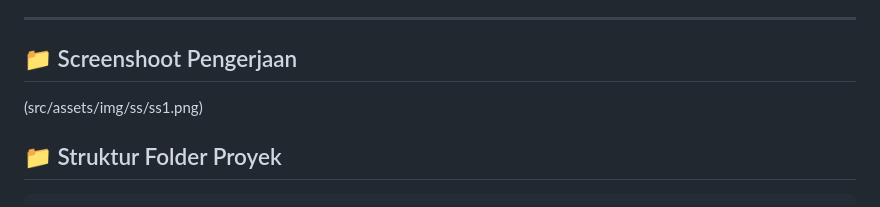
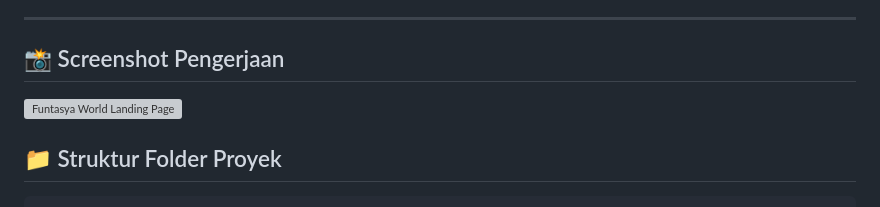
Before and after one commit to tehtongtjie/TailwindCSS-Dasar-Implementasi-UI, a Markdown page: README.md, the part around the change. GitHub-like rendering; grey boxes are pictures that could not be loaded.

```diff
--- a/README.md
+++ b/README.md
@@ -28,8 +28,9 @@ Halaman ini dirancang secara modular dan responsif (*Mobile-First Approach*) den
 
 ---
 
-## 📁 Screenshoot Pengerjaan
-(src/assets/img/ss/ss1.png)
+## 📸 Screenshot Pengerjaan
+
+![Funtasya World Landing Page](assets/img/ss/ss1.png)
 
 
 ## 📁 Struktur Folder Proyek
```
